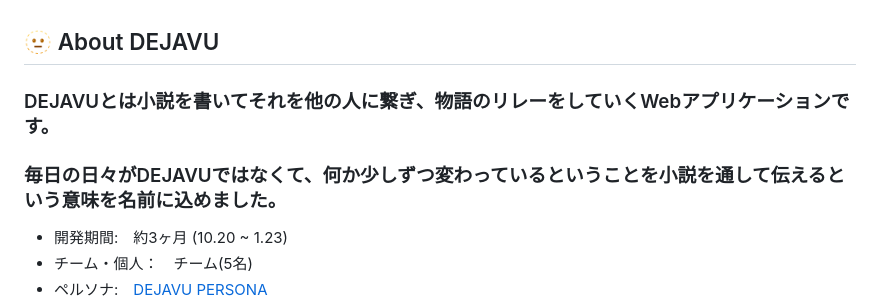
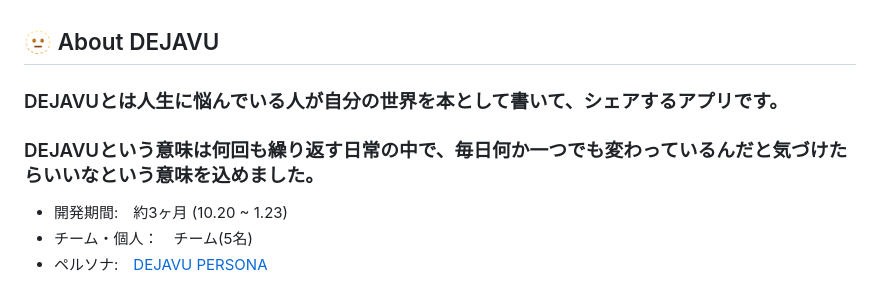
Before and after one commit to takuma-shishido/dejavu, a Markdown page: README.md, the part around the change. Rendered like a GitHub page.

Commit message:
🍕 Update: README.md

```diff
--- a/README.md
+++ b/README.md
@@ -25,8 +25,8 @@
 <br></br>
 
 ## 🫥 About DEJAVU
-### DEJAVUとは小説を書いてそれを他の人に繋ぎ、物語のリレーをしていくWebアプリケーションです。
-### 毎日の日々がDEJAVUではなくて、何か少しずつ変わっているということを小説を通して伝えるという意味を名前に込めました。
+### DEJAVUとは人生に悩んでいる人が自分の世界を本として書いて、シェアするアプリです。
+### DEJAVUという意味は何回も繰り返す日常の中で、毎日何か一つでも変わっているんだと気づけたらいいなという意味を込めました。
 
 - 開発期間:　約3ヶ月 (10.20 ~ 1.23)
 - チーム・個人：　チーム(5名)
```
